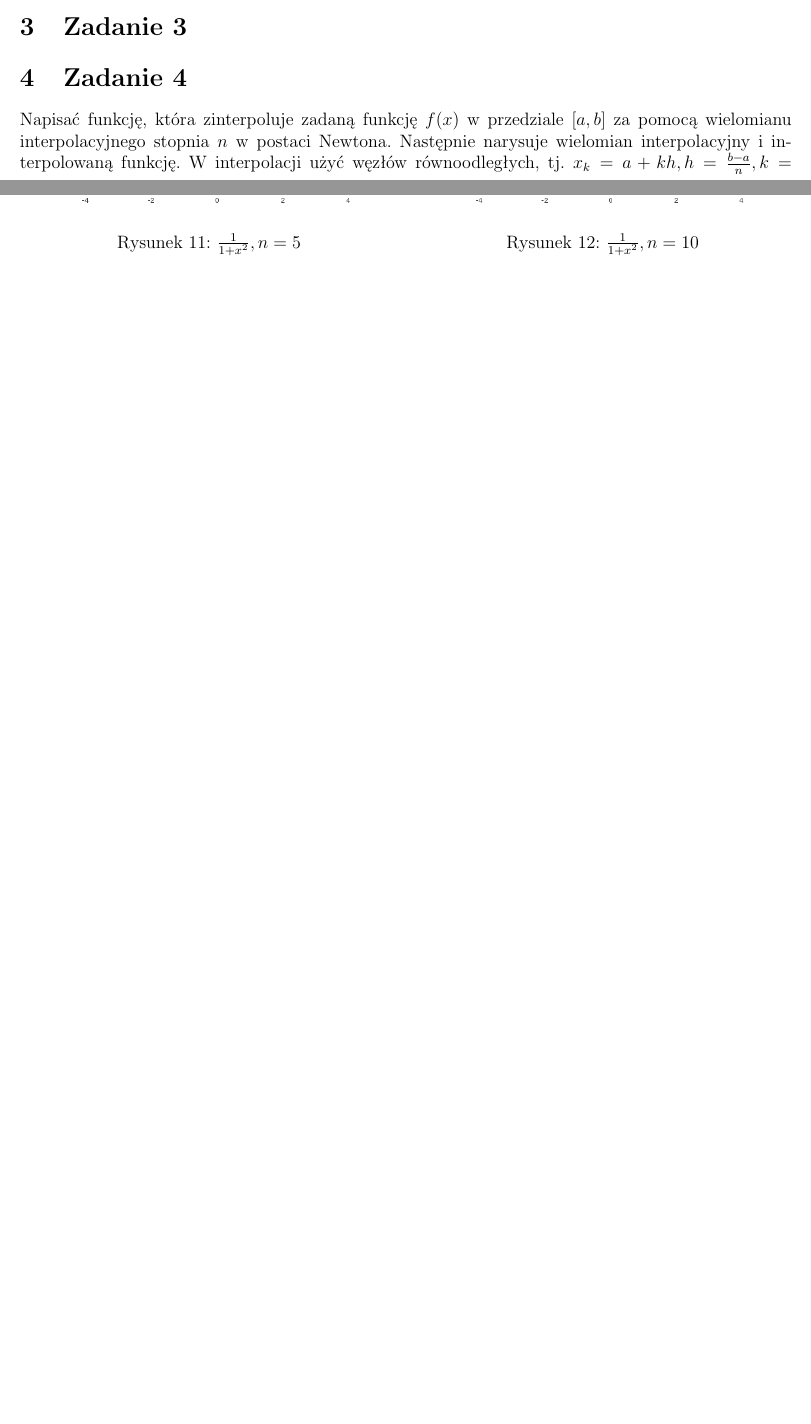
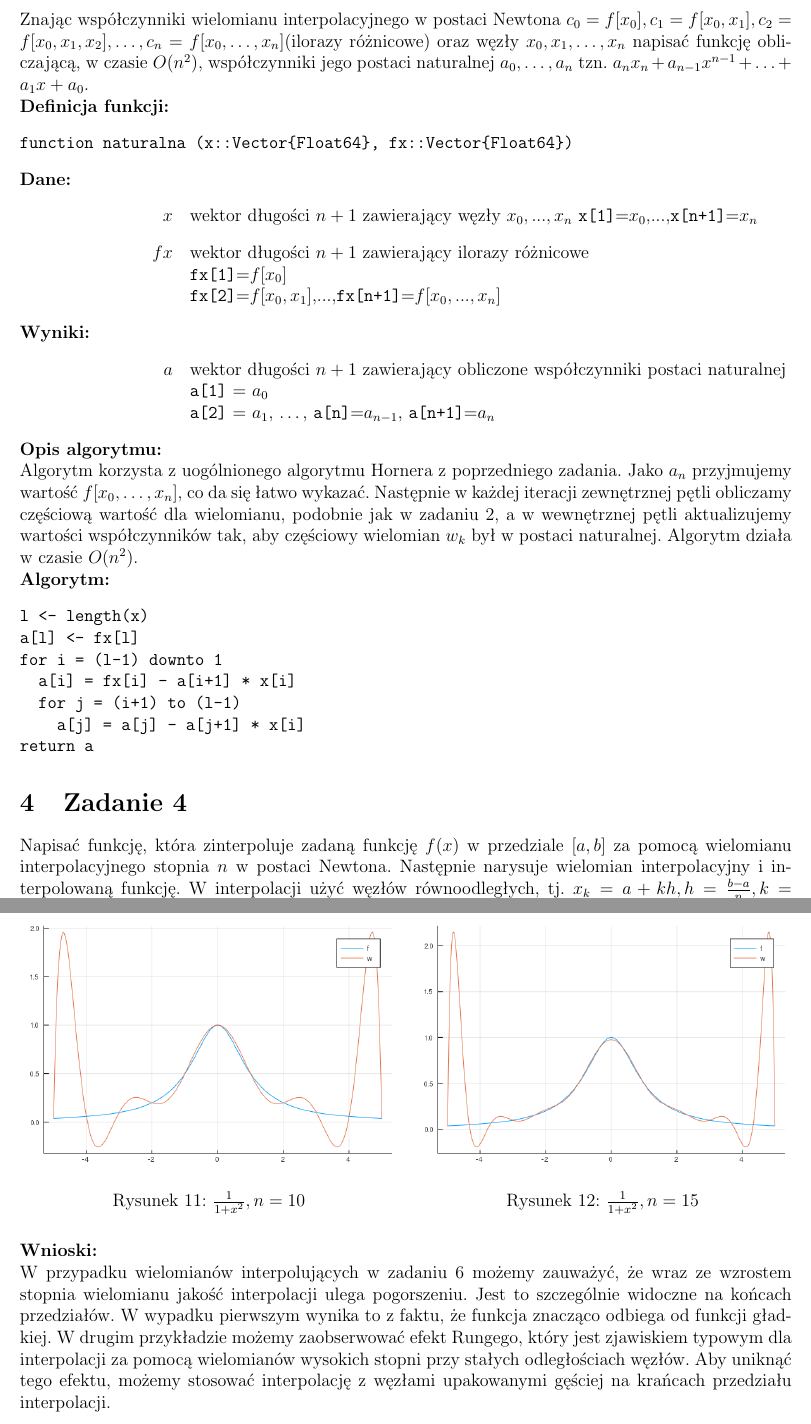
Before and after one commit to dzazef/scientific-calculations, a LaTeX document (lista4/sprawozdanie/Sprawozdanie 4 - Józef Piechaczek.tex): two parts of pages 3 and 7 of 8 before the commit and two parts of pages 4 and 8 of 8 after it, joined at a grey line, cut at the place of the change, the shorter picture padded with empty space. Compiled offline with pdfLaTeX.

Commit message:
Finish l4

```diff
--- a/lista4/sprawozdanie/Sprawozdanie 4 - Józef Piechaczek.tex
+++ b/lista4/sprawozdanie/Sprawozdanie 4 - Józef Piechaczek.tex
@@ -133,4 +138,37 @@ return nt
 \section{Zadanie 3}
+Znając współczynniki wielomianu interpolacyjnego w postaci Newtona $c_0=f[x_0], c_1=f[x_0, x_1], c_2=f[x_0, x_1, x_2], \ldots ,c_n=f[x_0, \ldots , x_n]$(ilorazy różnicowe) oraz węzły $x_0, x_1, \ldots , x_n$ napisać funkcję obliczającą, w czasie $O(n^2)$, współczynniki jego postaci naturalnej $a_0, \ldots , a_n$ tzn. $a_nx_n+a_{n-1}x^{n-1}+ \ldots +a_1x+a_0$.\\
+\textbf{Definicja funkcji:}
+\begin{verbatim}
+function naturalna (x::Vector{Float64}, fx::Vector{Float64})
+\end{verbatim}
+
+\noindent \textbf{Dane:}
+\begin{itemize}[leftmargin=4.0cm,labelsep=0.4cm]
+\item[$x$] wektor długości $n + 1$ zawierający węzły $x_0, ..., x_n$ \texttt{x[1]}=$x_0$,...,\texttt{x[n+1]}=$x_n$
+\item[$fx$] wektor długości $n+1$ zawierający ilorazy różnicowe \\
+\texttt{fx[1]}=$f[x_0]$\\
+\texttt{fx[2]}=$f[x_0, x_1]$,...,\texttt{fx[n+1]}=$f[x_0,...,x_n]$
+\end{itemize}
+\textbf{Wyniki:}
+\begin{itemize}[leftmargin=4.0cm,labelsep=0.4cm]
+\item[$a$] wektor długości $n + 1$ zawierający obliczone współczynniki postaci naturalnej \\
+\texttt{a[1]} = $a_0$\\
+\texttt{a[2]} = $a_1$, \ldots, \texttt{a[n]}=$a_{n-1}$, \texttt{a[n+1]}=$a_n$
+\end{itemize}
+
+\noindent \textbf{Opis algorytmu:}\\
+Algorytm korzysta z uogólnionego algorytmu Hornera z poprzedniego zadania. Jako $a_n$ przyjmujemy wartość $f[x_0, \ldots, x_n]$, co da się łatwo wykazać. Następnie w każdej iteracji zewnętrznej pętli obliczamy częściową wartość dla wielomianu, podobnie jak w zadaniu 2, a w wewnętrznej pętli aktualizujemy wartości współczynników tak, aby częściowy wielomian $w_k$ był w postaci naturalnej. Algorytm działa w czasie $O(n^2)$.
+
+\noindent \textbf{Algorytm:}
+\begin{verbatim}
+l <- length(x)
+a[l] <- fx[l]
+for i = (l-1) downto 1
+  a[i] = fx[i] - a[i+1] * x[i]
+  for j = (i+1) to (l-1)
+    a[j] = a[j] - a[j+1] * x[i]
+return a
+\end{verbatim}
 
 \section{Zadanie 4}
 Napisać funkcję, która zinterpoluje zadaną funkcję $f(x)$ w przedziale $[a, b]$ za pomocą wielomianu interpolacyjnego stopnia $n$ w postaci Newtona. Następnie narysuje wielomian interpolacyjny i interpolowaną funkcję. W interpolacji użyć węzłów równoodległych, tj. $x_k=a+kh, h=\frac{b-a}{n}, k= 0,1, \ldots , n$. Nie wyznaczać wielomianu interpolacyjnego w jawnej postaci. Należy skorzystać z funkcji \texttt{ilorazyRoznicowe} i \texttt{warNewton}.
@@ -237,11 +276,11 @@ Przetestować funkcję \texttt{rysujNnfx(f,a,b,n)} na następujących przykłada
 \begin{figure}[!htb]
 \minipage{0.49\textwidth}
   \includegraphics[width=\linewidth]{myplot_4_10.png}
-  \caption{$\frac{1}{1+x^2}, n=5$}
+  \caption{$\frac{1}{1+x^2}, n=10$}
 \endminipage\hfill
 \minipage{0.49\textwidth}
   \includegraphics[width=\linewidth]{myplot_4_15.png}
-  \caption{$\frac{1}{1+x^2}, n=10$}
+  \caption{$\frac{1}{1+x^2}, n=15$}
 \endminipage
 \end{figure}
 
@@ -249,6 +287,6 @@ Przetestować funkcję \texttt{rysujNnfx(f,a,b,n)} na następujących przykłada
 \noindent \textbf{Wnioski:}\\
-
-
+W przypadku wielomianów interpolujących w zadaniu 6 możemy zauważyć, że wraz ze wzrostem stopnia wielomianu jakość interpolacji ulega pogorszeniu. Jest to szczególnie widoczne na końcach przedziałów. W wypadku pierwszym wynika to z faktu, że funkcja znacząco odbiega od funkcji gładkiej. W drugim przykładzie
+ możemy zaobserwować efekt Rungego, który jest zjawiskiem typowym dla interpolacji za pomocą wielomianów wysokich stopni przy stałych odległościach węzłów. Aby uniknąć tego efektu, możemy stosować interpolację z węzłami upakowanymi gęściej na krańcach przedziału interpolacji.
 
 
 
```
Also changed, not shown: lista4/myplot_1_10.png (deleted), lista4/myplot_1_15.png (deleted), lista4/myplot_1_5.png (deleted), lista4/myplot_2_10.png (deleted), lista4/myplot_2_15.png (deleted), lista4/myplot_2_5.png (deleted), lista4/myplot_3_10.png (deleted), lista4/myplot_3_15.png (deleted), lista4/myplot_3_5.png (deleted), lista4/myplot_4_10.png (deleted), lista4/myplot_4_15.png (deleted), lista4/myplot_4_5.png (deleted), lista4/sprawozdanie/Sprawozdanie 4 - Józef Piechaczek.pdf, lista4/sprawozdanie/Sprawozdanie 4 - Józef Piechaczek.tex (31 more changed lines), 7 other files.
